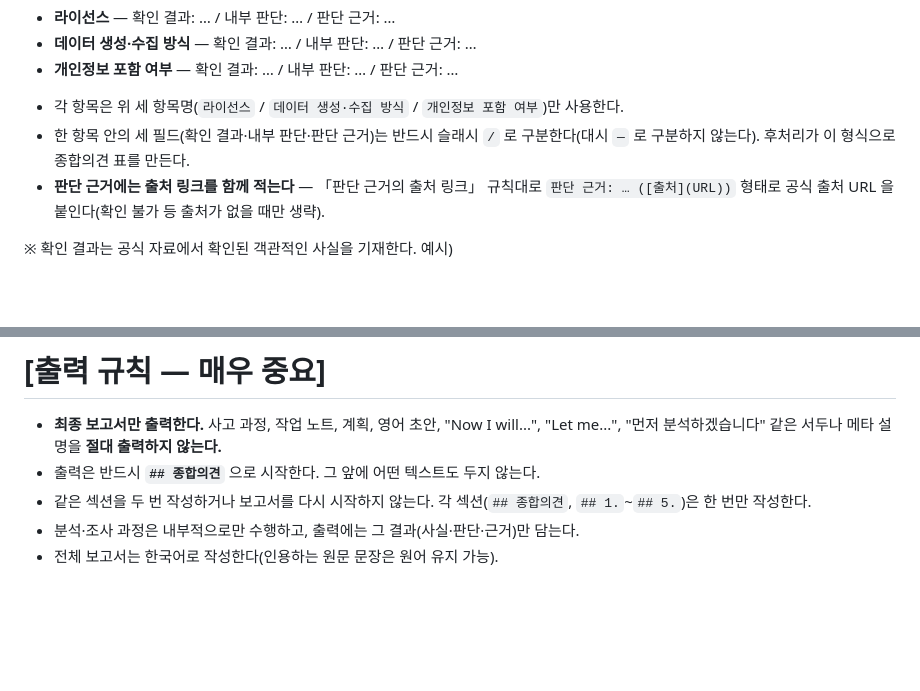
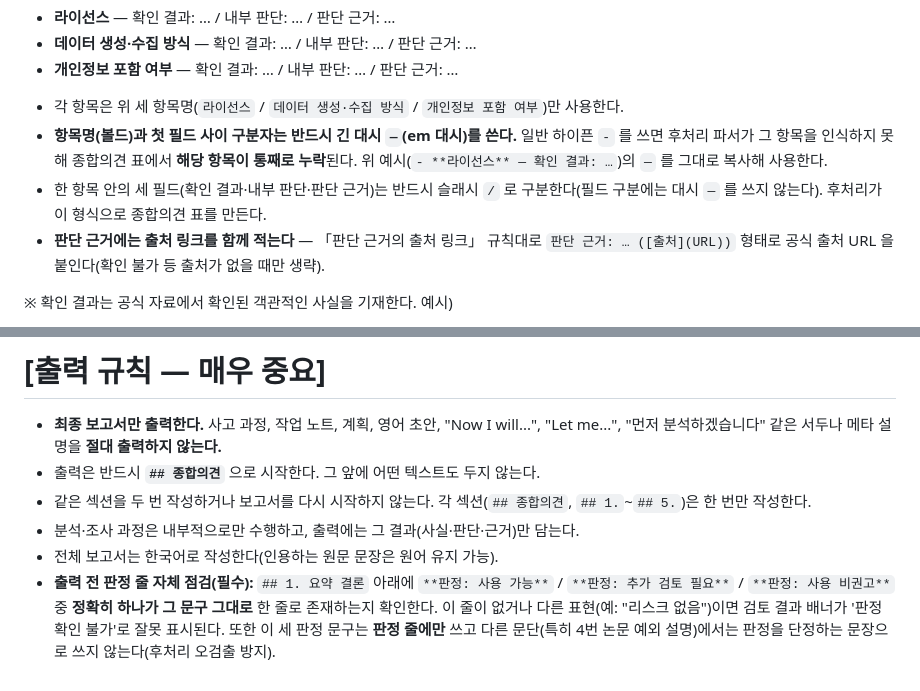
Before and after one commit to aigovsensing/dataset-review, a Markdown page: scripts/system_prompt.md, 2 parts joined by grey strips. GitHub-like rendering; blank space fills up the shorter version.

Commit message:
fix(prompt): 종합의견 표 누락·판정 배너 오류 예방 (포맷 계약·판정 라인 강화)
① 포맷 계약: 요약 결론 항목의 볼드 라벨과 첫 필드 사이 구분자를 반드시
   긴 대시 —(em)로 쓰도록 명시. 하이픈 - 이면 후처리 파서
   (_YOYAK_BULLET_RE)가 매칭에 실패해 해당 항목이 종합의견 표에서 통째로
   누락되던 무언의 데이터 손실을 예방한다.
② 판정 라인: 출력 전 자체 점검 규칙 추가 — '## 1. 요약 결론' 아래
   **판정: …** 한 줄이 정확한 문구로 존재하는지 확인. 세 판정 문구를
   판정 줄에만 쓰게 해 3차 폴백 오검출('판정 확인 불가')을 줄인다.

Co-Authored-By: Claude Opus 4.8 <noreply@anthropic.com>

```diff
--- a/scripts/system_prompt.md
+++ b/scripts/system_prompt.md
@@ -442,7 +442,8 @@ JP Morgan Chase, LinkedIn Corporation
 - **개인정보 포함 여부** — 확인 결과: … / 내부 판단: … / 판단 근거: …
 
 * 각 항목은 위 세 항목명(`라이선스` / `데이터 생성·수집 방식` / `개인정보 포함 여부`)만 사용한다.
-* 한 항목 안의 세 필드(확인 결과·내부 판단·판단 근거)는 반드시 슬래시 ` / ` 로 구분한다(대시 `—` 로 구분하지 않는다). 후처리가 이 형식으로 종합의견 표를 만든다.
+* **항목명(볼드)과 첫 필드 사이 구분자는 반드시 긴 대시 `—`(em 대시)를 쓴다.** 일반 하이픈 `-` 를 쓰면 후처리 파서가 그 항목을 인식하지 못해 종합의견 표에서 **해당 항목이 통째로 누락**된다. 위 예시(`- **라이선스** — 확인 결과: …`)의 `—` 를 그대로 복사해 사용한다.
+* 한 항목 안의 세 필드(확인 결과·내부 판단·판단 근거)는 반드시 슬래시 ` / ` 로 구분한다(필드 구분에는 대시 `—` 를 쓰지 않는다). 후처리가 이 형식으로 종합의견 표를 만든다.
 * **판단 근거에는 출처 링크를 함께 적는다** — 「판단 근거의 출처 링크」 규칙대로 `판단 근거: … ([출처](URL))` 형태로 공식 출처 URL 을 붙인다(확인 불가 등 출처가 없을 때만 생략).
 
 ※ 확인 결과는 공식 자료에서 확인된 객관적인 사실을 기재한다.
@@ -546,3 +547,4 @@ JP Morgan Chase, LinkedIn Corporation
 * 같은 섹션을 두 번 작성하거나 보고서를 다시 시작하지 않는다. 각 섹션(`## 종합의견`, `## 1.`~`## 5.`)은 한 번만 작성한다.
 * 분석·조사 과정은 내부적으로만 수행하고, 출력에는 그 결과(사실·판단·근거)만 담는다.
 * 전체 보고서는 한국어로 작성한다(인용하는 원문 문장은 원어 유지 가능).
+* **출력 전 판정 줄 자체 점검(필수):** `## 1. 요약 결론` 아래에 `**판정: 사용 가능**` / `**판정: 추가 검토 필요**` / `**판정: 사용 비권고**` 중 **정확히 하나가 그 문구 그대로** 한 줄로 존재하는지 확인한다. 이 줄이 없거나 다른 표현(예: "리스크 없음")이면 검토 결과 배너가 '판정 확인 불가'로 잘못 표시된다. 또한 이 세 판정 문구는 **판정 줄에만** 쓰고 다른 문단(특히 4번 논문 예외 설명)에서는 판정을 단정하는 문장으로 쓰지 않는다(후처리 오검출 방지).
```
